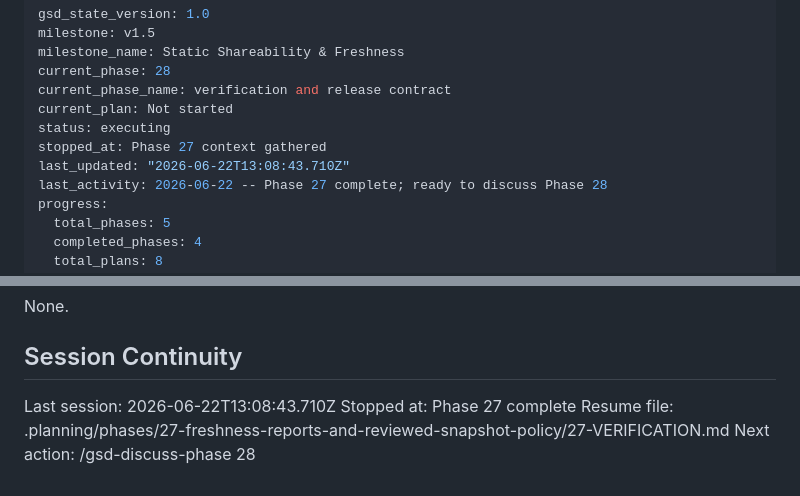
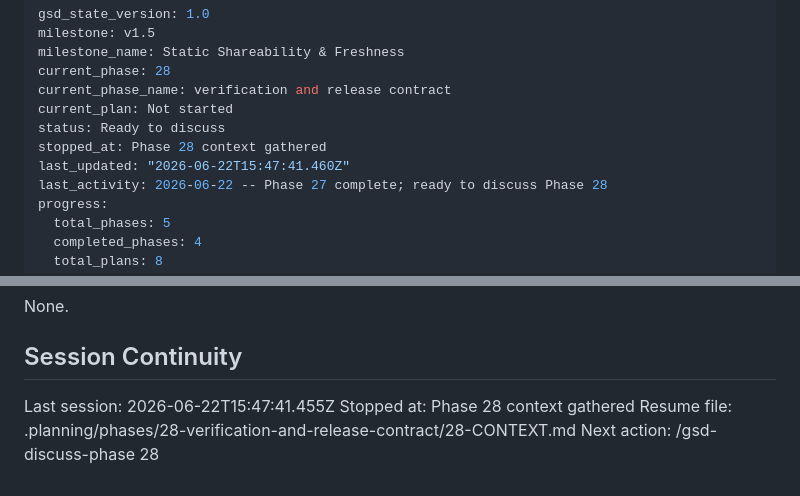
Before and after one commit to pRizz/bright-builds-portfolio-website, a Markdown page: .planning/STATE.md, 2 parts joined by grey strips. Drawn GitHub-style.

Commit message:
docs(state): record phase 28 context session

```diff
--- a/.planning/STATE.md
+++ b/.planning/STATE.md
@@ -5,9 +5,9 @@ milestone_name: Static Shareability & Freshness
 current_phase: 28
 current_phase_name: verification and release contract
 current_plan: Not started
-status: executing
-stopped_at: Phase 27 context gathered
-last_updated: "2026-06-22T13:08:43.710Z"
+status: Ready to discuss
+stopped_at: Phase 28 context gathered
+last_updated: "2026-06-22T15:47:41.460Z"
 last_activity: 2026-06-22 -- Phase 27 complete; ready to discuss Phase 28
 progress:
   total_phases: 5
@@ -93,7 +93,7 @@ None.
 
 ## Session Continuity
 
-Last session: 2026-06-22T13:08:43.710Z
-Stopped at: Phase 27 complete
-Resume file: .planning/phases/27-freshness-reports-and-reviewed-snapshot-policy/27-VERIFICATION.md
+Last session: 2026-06-22T15:47:41.455Z
+Stopped at: Phase 28 context gathered
+Resume file: .planning/phases/28-verification-and-release-contract/28-CONTEXT.md
 Next action: /gsd-discuss-phase 28
```
